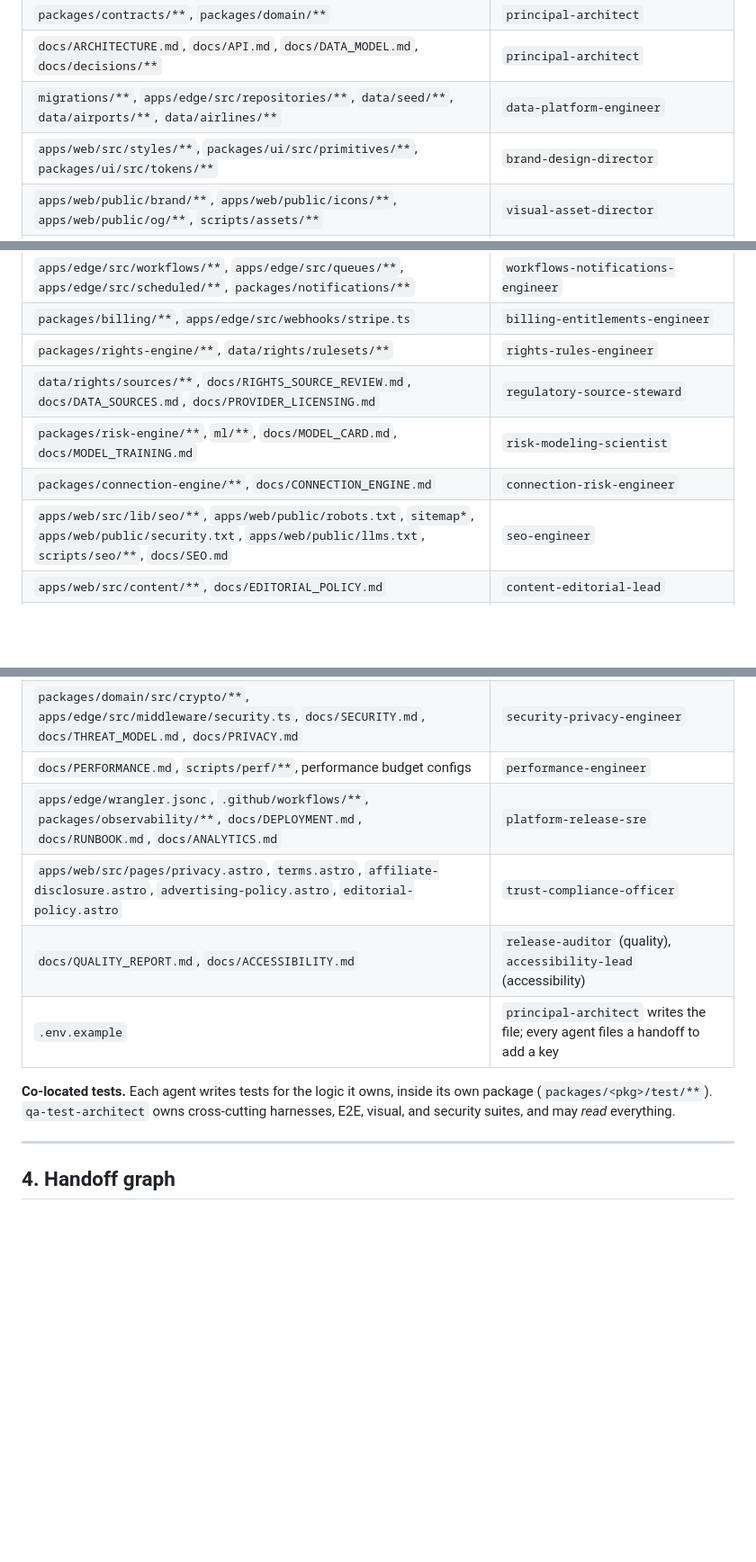
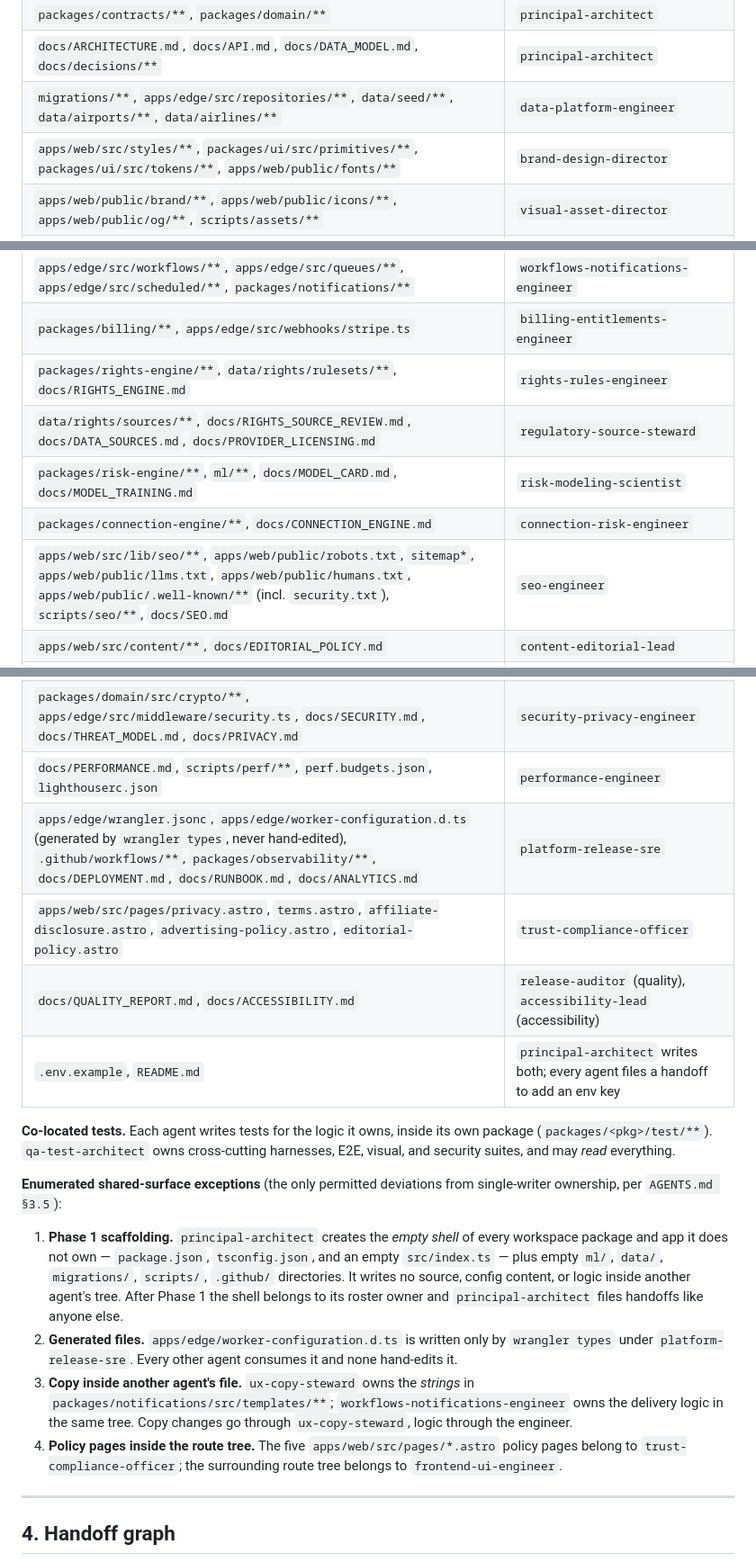
Before and after one commit to kevynsgrin-a11y/DelayPilot, a Markdown page: docs/agents/ROSTER.md, 3 parts joined by grey strips. Shown at 90% size. GitHub-like rendering; blank space fills up the shorter version.

Commit message:
Close ownership gaps found by the charter consistency audit
The adversarial audit of the charter set found paths that DIRECTIVE.md §24
requires but ROSTER.md §3 assigned to nobody. Under single-writer ownership
that means no agent may write them, so mandated files could never ship:

- README.md            -> principal-architect (quickstart must work clean-clone)
- docs/RIGHTS_ENGINE.md -> rights-rules-engineer
- apps/web/public/humans.txt, .well-known/** -> seo-engineer (was self-granted
  in that charter, which the authoring rule forbids)
- apps/web/public/fonts/** -> brand-design-director (two charters each assumed
  the other owned the self-hosted woff2 build)

Also resolves a dual-writer conflict: apps/edge/worker-configuration.d.ts is now
solely platform-release-sre's, generated by wrangler types and never hand-edited
(principal-architect and platform-release-sre both claimed to generate it), and
gives performance-engineer concrete globs in place of the one roster row with no
glob, which had made the orchestrator's parallel-dispatch disjointness proof
impossible to produce for Phase 12.

Adds an enumerated shared-surface exception list, which AGENTS.md §3.5 requires
for any deviation from single-writer ownership: Phase 1 scaffolding, generated
files, copy-inside-another-agent's-file, and the policy pages inside the route
tree.

node scripts/validate-build-system.mjs: 25 charters, 0 errors, 0 warnings.

Co-Authored-By: Claude Opus 5 <noreply@anthropic.com>
Claude-Session: https://claude.ai/code/session_01BH8aBmApKabDzDtdUKoToK

```diff
--- a/docs/agents/ROSTER.md
+++ b/docs/agents/ROSTER.md
@@ -93,7 +93,7 @@ An agent writes **only** the paths it owns. Everything else is a handoff request
 | `packages/contracts/**`, `packages/domain/**` | `principal-architect` |
 | `docs/ARCHITECTURE.md`, `docs/API.md`, `docs/DATA_MODEL.md`, `docs/decisions/**` | `principal-architect` |
 | `migrations/**`, `apps/edge/src/repositories/**`, `data/seed/**`, `data/airports/**`, `data/airlines/**` | `data-platform-engineer` |
-| `apps/web/src/styles/**`, `packages/ui/src/primitives/**`, `packages/ui/src/tokens/**` | `brand-design-director` |
+| `apps/web/src/styles/**`, `packages/ui/src/primitives/**`, `packages/ui/src/tokens/**`, `apps/web/public/fonts/**` | `brand-design-director` |
 | `apps/web/public/brand/**`, `apps/web/public/icons/**`, `apps/web/public/og/**`, `scripts/assets/**` | `visual-asset-director` |
 | `apps/web/src/components/**`, `apps/web/src/islands/**`, `apps/web/src/layouts/**`, `apps/web/src/app/**`, `packages/ui/src/patterns/**` | `frontend-ui-engineer` |
 | `apps/web/src/pages/**` (route shells) | `frontend-ui-engineer`, except `pages/guides/**` + `pages/passenger-rights/**` bodies → `content-editorial-lead` |
@@ -101,25 +101,42 @@ An agent writes **only** the paths it owns. Everything else is a handoff request
 | `packages/providers/**`, `data/fixtures/**` | `integrations-provider-engineer` |
 | `apps/edge/src/workflows/**`, `apps/edge/src/queues/**`, `apps/edge/src/scheduled/**`, `packages/notifications/**` | `workflows-notifications-engineer` |
 | `packages/billing/**`, `apps/edge/src/webhooks/stripe.ts` | `billing-entitlements-engineer` |
-| `packages/rights-engine/**`, `data/rights/rulesets/**` | `rights-rules-engineer` |
+| `packages/rights-engine/**`, `data/rights/rulesets/**`, `docs/RIGHTS_ENGINE.md` | `rights-rules-engineer` |
 | `data/rights/sources/**`, `docs/RIGHTS_SOURCE_REVIEW.md`, `docs/DATA_SOURCES.md`, `docs/PROVIDER_LICENSING.md` | `regulatory-source-steward` |
 | `packages/risk-engine/**`, `ml/**`, `docs/MODEL_CARD.md`, `docs/MODEL_TRAINING.md` | `risk-modeling-scientist` |
 | `packages/connection-engine/**`, `docs/CONNECTION_ENGINE.md` | `connection-risk-engineer` |
-| `apps/web/src/lib/seo/**`, `apps/web/public/robots.txt`, `sitemap*`, `apps/web/public/security.txt`, `apps/web/public/llms.txt`, `scripts/seo/**`, `docs/SEO.md` | `seo-engineer` |
+| `apps/web/src/lib/seo/**`, `apps/web/public/robots.txt`, `sitemap*`, `apps/web/public/llms.txt`, `apps/web/public/humans.txt`, `apps/web/public/.well-known/**` (incl. `security.txt`), `scripts/seo/**`, `docs/SEO.md` | `seo-engineer` |
 | `apps/web/src/content/**`, `docs/EDITORIAL_POLICY.md` | `content-editorial-lead` |
 | `apps/web/src/lib/copy/**`, `packages/notifications/src/templates/**` (copy only), `docs/VOICE.md` | `ux-copy-steward` |
 | `apps/web/src/components/monetization/**`, `apps/web/public/ads.txt`, `data/affiliates/**`, `apps/edge/src/routes/go.ts`, `docs/ADVERTISING.md`, `docs/AFFILIATES.md`, `docs/MONETIZATION.md` | `monetization-partnerships-engineer` |
 | `tests/**`, `e2e/**`, `vitest.workspace.*`, `playwright.config.*`, `docs/TESTING.md` | `qa-test-architect` |
 | `packages/domain/src/crypto/**`, `apps/edge/src/middleware/security.ts`, `docs/SECURITY.md`, `docs/THREAT_MODEL.md`, `docs/PRIVACY.md` | `security-privacy-engineer` |
-| `docs/PERFORMANCE.md`, `scripts/perf/**`, performance budget configs | `performance-engineer` |
-| `apps/edge/wrangler.jsonc`, `.github/workflows/**`, `packages/observability/**`, `docs/DEPLOYMENT.md`, `docs/RUNBOOK.md`, `docs/ANALYTICS.md` | `platform-release-sre` |
+| `docs/PERFORMANCE.md`, `scripts/perf/**`, `perf.budgets.json`, `lighthouserc.json` | `performance-engineer` |
+| `apps/edge/wrangler.jsonc`, `apps/edge/worker-configuration.d.ts` (generated by `wrangler types`, never hand-edited), `.github/workflows/**`, `packages/observability/**`, `docs/DEPLOYMENT.md`, `docs/RUNBOOK.md`, `docs/ANALYTICS.md` | `platform-release-sre` |
 | `apps/web/src/pages/privacy.astro`, `terms.astro`, `affiliate-disclosure.astro`, `advertising-policy.astro`, `editorial-policy.astro` | `trust-compliance-officer` |
 | `docs/QUALITY_REPORT.md`, `docs/ACCESSIBILITY.md` | `release-auditor` (quality), `accessibility-lead` (accessibility) |
-| `.env.example` | `principal-architect` writes the file; every agent files a handoff to add a key |
+| `.env.example`, `README.md` | `principal-architect` writes both; every agent files a handoff to add an env key |
 
 **Co-located tests.** Each agent writes tests for the logic it owns, inside its own package
 (`packages/<pkg>/test/**`). `qa-test-architect` owns cross-cutting harnesses, E2E, visual, and
 security suites, and may *read* everything.
+
+**Enumerated shared-surface exceptions** (the only permitted deviations from single-writer
+ownership, per `AGENTS.md §3.5`):
+
+1. **Phase 1 scaffolding.** `principal-architect` creates the *empty shell* of every workspace
+   package and app it does not own — `package.json`, `tsconfig.json`, and an empty `src/index.ts`
+   — plus empty `ml/`, `data/`, `migrations/`, `scripts/`, `.github/` directories. It writes no
+   source, config content, or logic inside another agent's tree. After Phase 1 the shell belongs
+   to its roster owner and `principal-architect` files handoffs like anyone else.
+2. **Generated files.** `apps/edge/worker-configuration.d.ts` is written only by `wrangler types`
+   under `platform-release-sre`. Every other agent consumes it and none hand-edits it.
+3. **Copy inside another agent's file.** `ux-copy-steward` owns the *strings* in
+   `packages/notifications/src/templates/**`; `workflows-notifications-engineer` owns the delivery
+   logic in the same tree. Copy changes go through `ux-copy-steward`, logic through the engineer.
+4. **Policy pages inside the route tree.** The five `apps/web/src/pages/*.astro` policy pages
+   belong to `trust-compliance-officer`; the surrounding route tree belongs to
+   `frontend-ui-engineer`.
 
 ---
 
```
